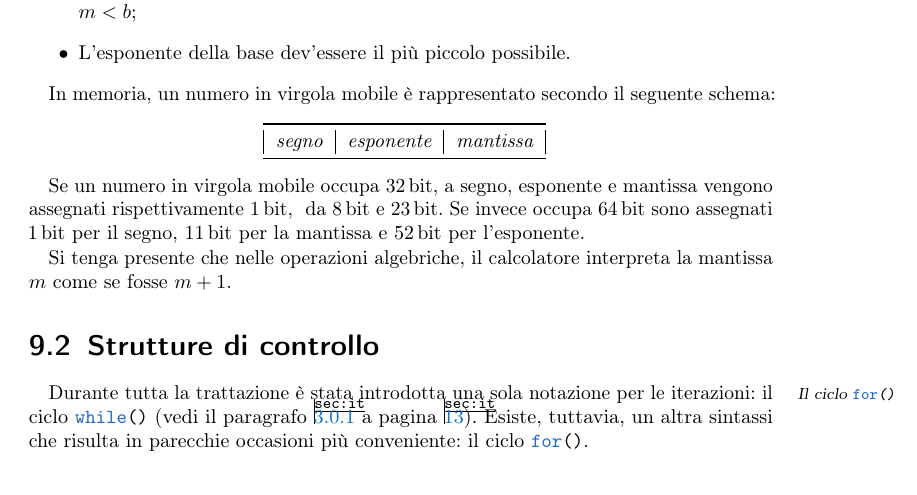
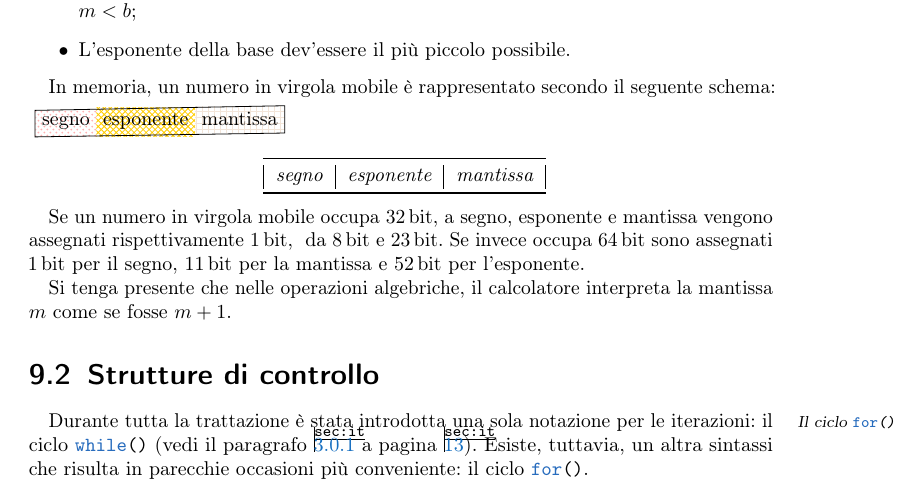
Before and after one commit to pdigiglio/appunti_informatica, a LaTeX thesis (Informatica.tex, which reads lezioni/lezIX.tex): part of page 53 of 79, cut so that both start at the same text. Compiled offline with pdfLaTeX; an older LaTeX class or package is replaced by its successor.

Commit message:
try to draw representation of floats _FIXME_

```diff
--- a/lezioni/lezIX.tex
+++ b/lezioni/lezIX.tex
@@ -197,6 +197,28 @@ L'esponente della base dev'essere il più piccolo possibile.
 \end{itemize}
 
 In memoria, un numero in virgola mobile è rappresentato secondo il seguente schema:
+\begin{tikzpicture}
+\matrix (m) [
+	matrix of nodes,
+	column sep=0cm,
+	row sep = 0pt
+] at (0,0) {
+\node (m11) [
+	pattern color=red!30,
+	pattern = crosshatch dots
+] {segno};
+&\node (m12) [
+	pattern color=yellow!80!red,
+	pattern = crosshatch
+] {esponente};
+&\node (m13) [
+	pattern color=brown!20,
+	pattern = grid
+] {mantissa};	\\
+};
+
+\draw (m11.south west) -- (m13.south east) --  (m13.north east) -- (m11.north west) -- cycle;
+\end{tikzpicture}
 \begin{center}
 \textit{
 	\begin{tabular}{|c|c|c|}
```
